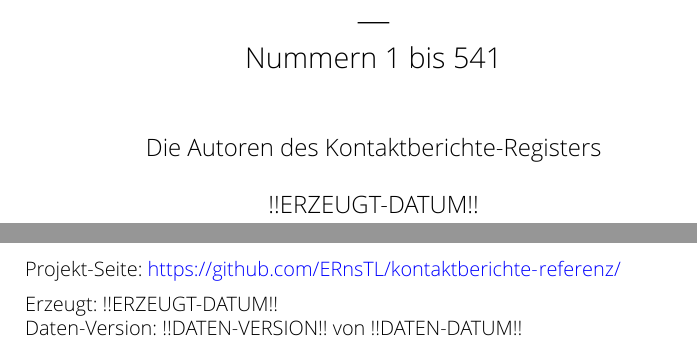
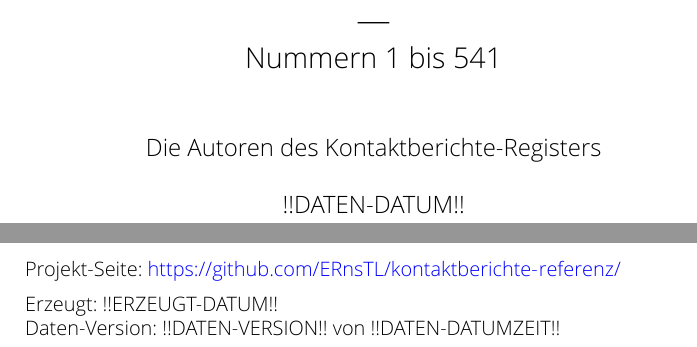
Before and after one commit to ERnsTL/kontaktberichte-register, a LaTeX book (generator/vorlagen/latex1/main.tex): two parts of pages 1 and 2 of 10, joined at a grey line, cut so that both start at the same text. Compiled offline with XeLaTeX; a missing font is replaced by an installed copy or a similar font.

Commit message:
vorlagen/latex: Auf Titelseite nicht das Erzeugungsdatum, sondern das Datum der zugrunde liegenden Daten zeigen ("Ausgabe")

```diff
--- a/generator/vorlagen/latex1/main.tex
+++ b/generator/vorlagen/latex1/main.tex
@@ -198,7 +198,7 @@
 \title{Kontaktberichte-Register \\ --- \\ \Large{Nummern 1 bis 541}}
 \author{Die Autoren des Kontaktberichte-Registers}
 %\date{2016-06}
-\date{!!ERZEUGT-DATUM!!}%\today}
+\date{!!DATEN-DATUM!!}%\today}
 
 \begin{document}
 \frontmatter
@@ -235,7 +235,7 @@
 \vspace{2mm}
 
 \noindent Erzeugt: !!ERZEUGT-DATUM!! \\
-Daten-Version: !!DATEN-VERSION!! von !!DATEN-DATUM!!
+Daten-Version: !!DATEN-VERSION!! von !!DATEN-DATUMZEIT!!
 
 \newpage
 
```
